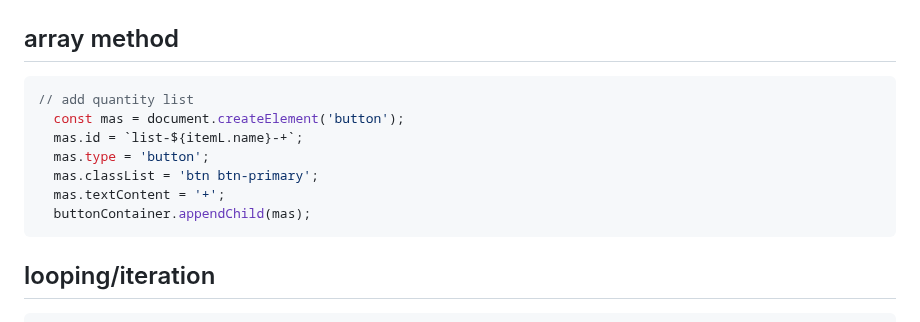
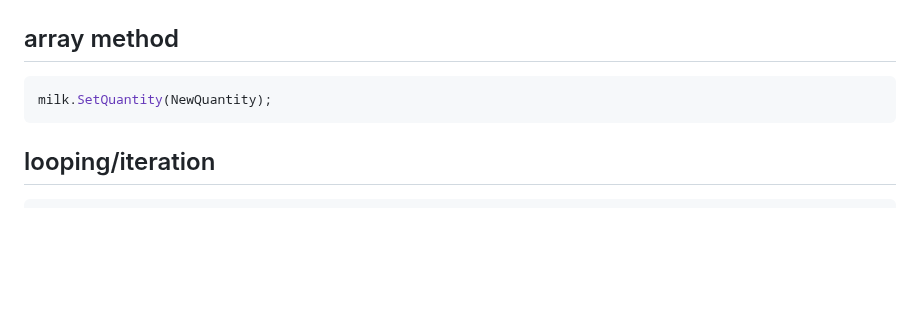
Before and after one commit to angelC4325/shooping-spren, a Markdown page: readmeJS.md, the part around the change. GitHub-like rendering; blank space fills up the shorter version.

`````diff
--- a/readmeJS.md
+++ b/readmeJS.md
@@ -42,13 +42,7 @@ class Item {
 ````
 ## array method
 ````javaScript
-// add quantity list
-  const mas = document.createElement('button');
-  mas.id = `list-${itemL.name}-+`;
-  mas.type = 'button';
-  mas.classList = 'btn btn-primary';
-  mas.textContent = '+';
-  buttonContainer.appendChild(mas);
+milk.SetQuantity(NewQuantity);
 ````
 ## looping/iteration
 ````javaScript
`````
